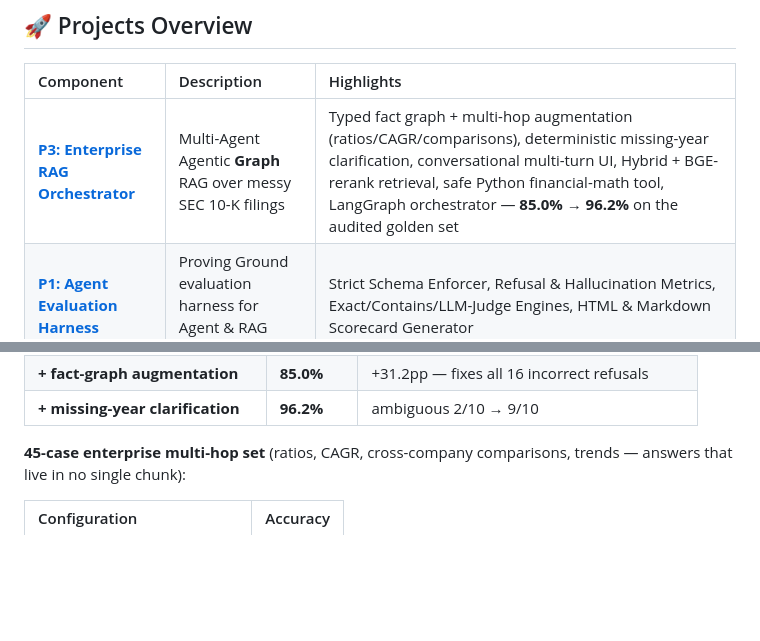
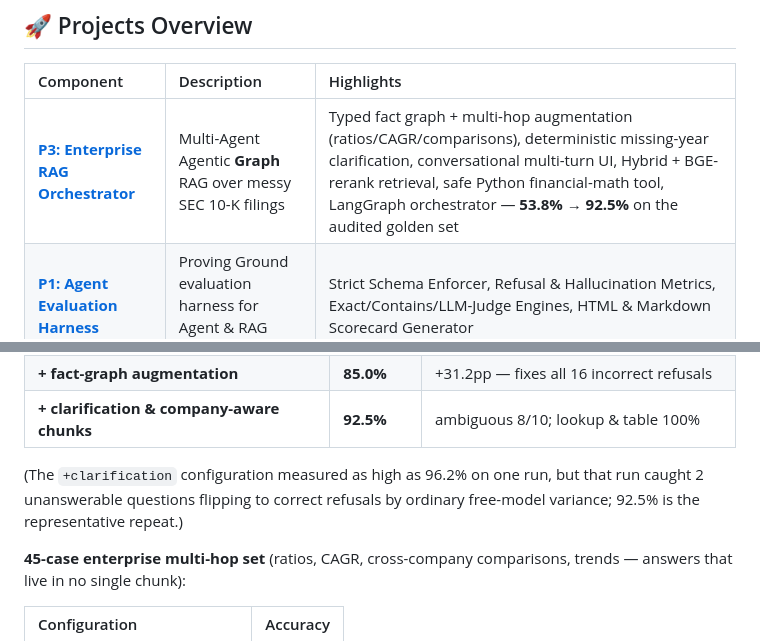
Before and after one commit to Ven-Z8/FreeLance-Potfolio, a Markdown page: README.md, 2 parts joined by grey strips. Rendered like a GitHub page; blank space fills up the shorter version.

```diff
--- a/README.md
+++ b/README.md
@@ -12,7 +12,7 @@ Production-grade Agentic AI Systems, RAG Architecture, and Domain-Adaptive Evalu
 
 | Component | Description | Highlights |
 | :--- | :--- | :--- |
-| **[P3: Enterprise RAG Orchestrator](./p3-rag-filings)** | Multi-Agent Agentic **Graph** RAG over messy SEC 10-K filings | Typed fact graph + multi-hop augmentation (ratios/CAGR/comparisons), deterministic missing-year clarification, conversational multi-turn UI, Hybrid + BGE-rerank retrieval, safe Python financial-math tool, LangGraph orchestrator — **85.0% → 96.2%** on the audited golden set |
+| **[P3: Enterprise RAG Orchestrator](./p3-rag-filings)** | Multi-Agent Agentic **Graph** RAG over messy SEC 10-K filings | Typed fact graph + multi-hop augmentation (ratios/CAGR/comparisons), deterministic missing-year clarification, conversational multi-turn UI, Hybrid + BGE-rerank retrieval, safe Python financial-math tool, LangGraph orchestrator — **53.8% → 92.5%** on the audited golden set |
 | **[P1: Agent Evaluation Harness](./p1-eval-harness)** | Proving Ground evaluation harness for Agent & RAG systems | Strict Schema Enforcer, Refusal & Hallucination Metrics, Exact/Contains/LLM-Judge Engines, HTML & Markdown Scorecard Generator |
 | **[Web Portfolio Showcase](./web)** | Interactive Web Dashboard & Scorecard Explorer | Responsive Dark-Mode UI, Live Metric Breakdown, Brutal 20 Stress Test Visualizer |
 
@@ -161,7 +161,11 @@ roadmap. Reproduce with `ragfilings regress`.
 | :--- | :--- | :--- |
 | Retrieval-only (hybrid + rerank) | 53.8% | generator refuses figures it actually retrieved |
 | **+ fact-graph augmentation** | **85.0%** | +31.2pp — fixes all 16 incorrect refusals |
-| **+ missing-year clarification** | **96.2%** | ambiguous 2/10 → 9/10 |
+| **+ clarification & company-aware chunks** | **92.5%** | ambiguous 8/10; lookup & table 100% |
+
+(The `+clarification` configuration measured as high as 96.2% on one run, but
+that run caught 2 unanswerable questions flipping to correct refusals by
+ordinary free-model variance; 92.5% is the representative repeat.)
 
 **45-case enterprise multi-hop set** (ratios, CAGR, cross-company comparisons,
 trends — answers that live in no single chunk):
```
Also changed, not shown: p3-rag-filings/README.md (+6 -5 lines).
